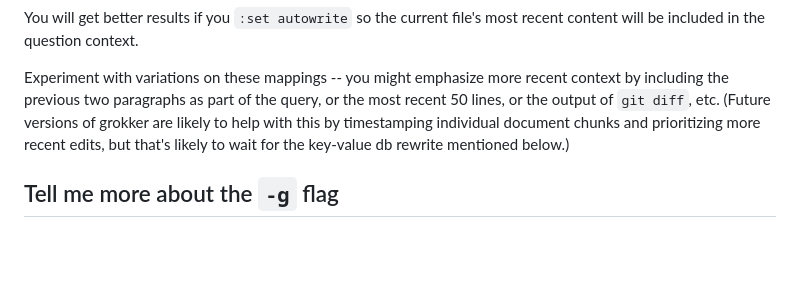
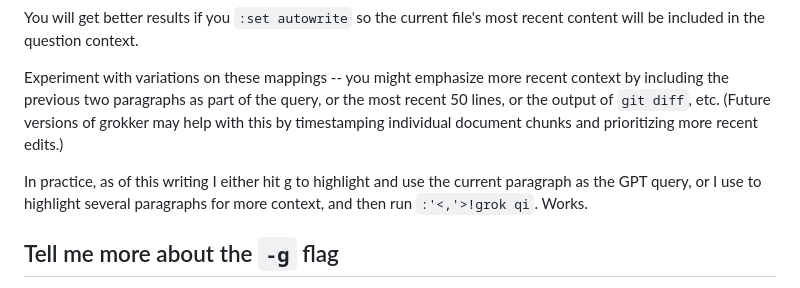
Before and after one commit to stevegt/grokker, a Markdown page: README.md, the part around the change. Drawn GitHub-style; blank space fills up the shorter version.

Commit message:
README: mention <Shift-V> technique

```diff
--- a/README.md
+++ b/README.md
@@ -125,10 +125,14 @@ file's most recent content will be included in the question context.
 Experiment with variations on these mappings -- you might emphasize
 more recent context by including the previous two paragraphs as part
 of the query, or the most recent 50 lines, or the output of `git
-diff`, etc.  (Future versions of grokker are likely to help with this
+diff`, etc.  (Future versions of grokker may help with this
 by timestamping individual document chunks and prioritizing more
-recent edits, but that's likely to wait for the key-value db rewrite
-mentioned below.)
+recent edits.)
+
+In practice, as of this writing I either hit <leader>g to highlight
+and use the current paragraph as the GPT query, or I use <Shift-V> to
+highlight several paragraphs for more context, and then run
+`:'<,'>!grok qi`.  Works.
 
 ## Tell me more about the `-g` flag
 
```
